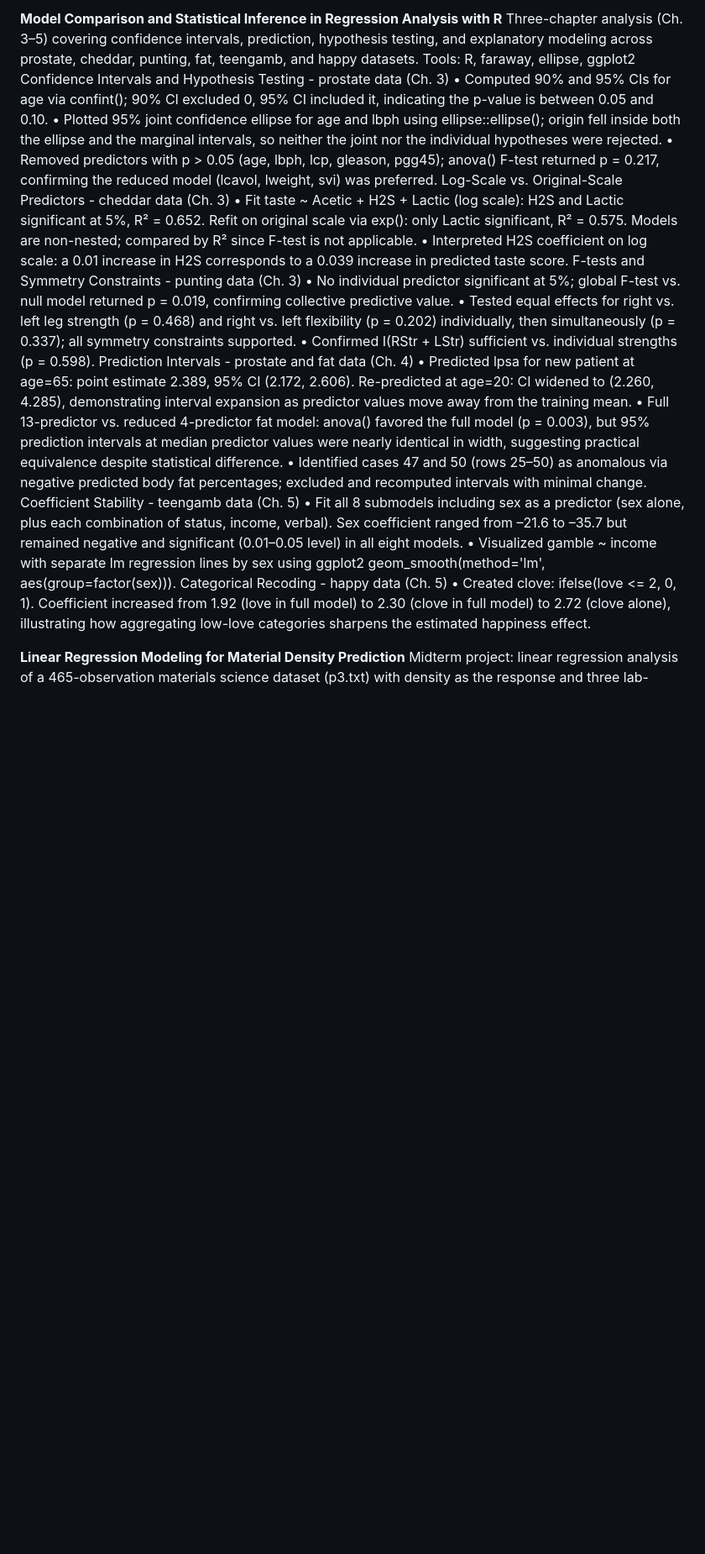
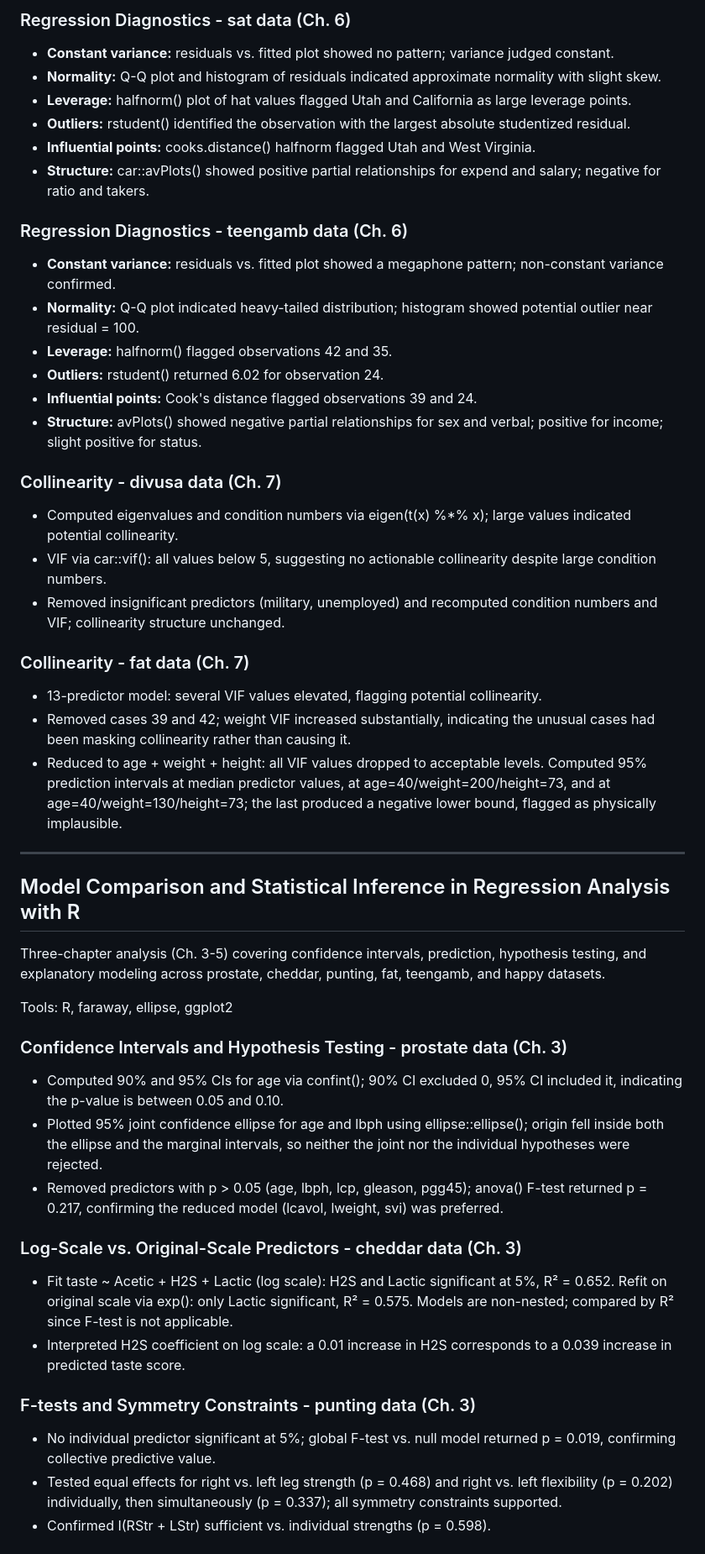
Before and after one commit to kirbur3/data_science_with_R, a Markdown page: README.md, the part around one of its changes. Shown at 84% size. GitHub-like rendering; blank space fills up the shorter version.

```diff
--- a/README.md
+++ b/README.md
@@ -62,26 +52,48 @@ Collinearity - fat data (Ch. 7)
 
-**Model Comparison and Statistical Inference in Regression Analysis with R**
-Three-chapter analysis (Ch. 3–5) covering confidence intervals, prediction, hypothesis testing, and explanatory modeling across prostate, cheddar, punting, fat, teengamb, and happy datasets.
+### Regression Diagnostics - sat data (Ch. 6)
+- **Constant variance:** residuals vs. fitted plot showed no pattern; variance judged constant.
+- **Normality:** Q-Q plot and histogram of residuals indicated approximate normality with slight skew.
+- **Leverage:** halfnorm() plot of hat values flagged Utah and California as large leverage points.
+- **Outliers:** rstudent() identified the observation with the largest absolute studentized residual.
+- **Influential points:** cooks.distance() halfnorm flagged Utah and West Virginia.
+- **Structure:** car::avPlots() showed positive partial relationships for expend and salary; negative for ratio and takers.
+
+### Regression Diagnostics - teengamb data (Ch. 6)
+- **Constant variance:** residuals vs. fitted plot showed a megaphone pattern; non-constant variance confirmed.
+- **Normality:** Q-Q plot indicated heavy-tailed distribution; histogram showed potential outlier near residual = 100.
+- **Leverage:** halfnorm() flagged observations 42 and 35.
+- **Outliers:** rstudent() returned 6.02 for observation 24.
+- **Influential points:** Cook's distance flagged observations 39 and 24.
+- **Structure:** avPlots() showed negative partial relationships for sex and verbal; positive for income; slight positive for status.
+
+### Collinearity - divusa data (Ch. 7)
+- Computed eigenvalues and condition numbers via eigen(t(x) %*% x); large values indicated potential collinearity.
+- VIF via car::vif(): all values below 5, suggesting no actionable collinearity despite large condition numbers.
+- Removed insignificant predictors (military, unemployed) and recomputed condition numbers and VIF; collinearity structure unchanged.
+
+### Collinearity - fat data (Ch. 7)
+- 13-predictor model: several VIF values elevated, flagging potential collinearity.
+- Removed cases 39 and 42; weight VIF increased substantially, indicating the unusual cases had been masking collinearity rather than causing it.
+- Reduced to age + weight + height: all VIF values dropped to acceptable levels. Computed 95% prediction intervals at median predictor values, at age=40/weight=200/height=73, and at age=40/weight=130/height=73; the last produced a negative lower bound, flagged as physically implausible.
+
+---
+
+## Model Comparison and Statistical Inference in Regression Analysis with R
+Three-chapter analysis (Ch. 3-5) covering confidence intervals, prediction, hypothesis testing, and explanatory modeling across prostate, cheddar, punting, fat, teengamb, and happy datasets.
+
 Tools: R, faraway, ellipse, ggplot2
-Confidence Intervals and Hypothesis Testing - prostate data (Ch. 3)
-•	Computed 90% and 95% CIs for age via confint(); 90% CI excluded 0, 95% CI included it, indicating the p-value is between 0.05 and 0.10.
-•	Plotted 95% joint confidence ellipse for age and lbph using ellipse::ellipse(); origin fell inside both the ellipse and the marginal intervals, so neither the joint nor the individual hypotheses were rejected.
-•	Removed predictors with p > 0.05 (age, lbph, lcp, gleason, pgg45); anova() F-test returned p = 0.217, confirming the reduced model (lcavol, lweight, svi) was preferred.
-Log-Scale vs. Original-Scale Predictors - cheddar data (Ch. 3)
-•	Fit taste ~ Acetic + H2S + Lactic (log scale): H2S and Lactic significant at 5%, R² = 0.652. Refit on original scale via exp(): only Lactic significant, R² = 0.575. Models are non-nested; compared by R² since F-test is not applicable.
-•	Interpreted H2S coefficient on log scale: a 0.01 increase in H2S corresponds to a 0.039 increase in predicted taste score.
-F-tests and Symmetry Constraints - punting data (Ch. 3)
-•	No individual predictor significant at 5%; global F-test vs. null model returned p = 0.019, confirming collective predictive value.
-•	Tested equal effects for right vs. left leg strength (p = 0.468) and right vs. left flexibility (p = 0.202) individually, then simultaneously (p = 0.337); all symmetry constraints supported.
-•	Confirmed I(RStr + LStr) sufficient vs. individual strengths (p = 0.598).
-Prediction Intervals - prostate and fat data (Ch. 4)
-•	Predicted lpsa for new patient at age=65: point estimate 2.389, 95% CI (2.172, 2.606). Re-predicted at age=20: CI widened to (2.260, 4.285), demonstrating interval expansion as predictor values move away from the training mean.
-•	Full 13-predictor vs. reduced 4-predictor fat model: anova() favored the full model (p = 0.003), but 95% prediction intervals at median predictor values were nearly identical in width, suggesting practical equivalence despite statistical difference.
-•	Identified cases 47 and 50 (rows 25–50) as anomalous via negative predicted body fat percentages; excluded and recomputed intervals with minimal change.
-Coefficient Stability - teengamb data (Ch. 5)
-•	Fit all 8 submodels including sex as a predictor (sex alone, plus each combination of status, income, verbal). Sex coefficient ranged from –21.6 to –35.7 but remained negative and significant (0.01–0.05 level) in all eight models.
-•	Visualized gamble ~ income with separate lm regression lines by sex using ggplot2 geom_smooth(method='lm', aes(group=factor(sex))).
-Categorical Recoding - happy data (Ch. 5)
-•	Created clove: ifelse(love <= 2, 0, 1). Coefficient increased from 1.92 (love in full model) to 2.30 (clove in full model) to 2.72 (clove alone), illustrating how aggregating low-love categories sharpens the estimated happiness effect.
 
-**Linear Regression Modeling for Material Density Prediction**
+### Confidence Intervals and Hypothesis Testing - prostate data (Ch. 3)
+- Computed 90% and 95% CIs for age via confint(); 90% CI excluded 0, 95% CI included it, indicating the p-value is between 0.05 and 0.10.
+- Plotted 95% joint confidence ellipse for age and lbph using ellipse::ellipse(); origin fell inside both the ellipse and the marginal intervals, so neither the joint nor the individual hypotheses were rejected.
+- Removed predictors with p > 0.05 (age, lbph, lcp, gleason, pgg45); anova() F-test returned p = 0.217, confirming the reduced model (lcavol, lweight, svi) was preferred.
+
+### Log-Scale vs. Original-Scale Predictors - cheddar data (Ch. 3)
+- Fit taste ~ Acetic + H2S + Lactic (log scale): H2S and Lactic significant at 5%, R² = 0.652. Refit on original scale via exp(): only Lactic significant, R² = 0.575. Models are non-nested; compared by R² since F-test is not applicable.
+- Interpreted H2S coefficient on log scale: a 0.01 increase in H2S corresponds to a 0.039 increase in predicted taste score.
+
+### F-tests and Symmetry Constraints - punting data (Ch. 3)
+- No individual predictor significant at 5%; global F-test vs. null model returned p = 0.019, confirming collective predictive value.
+- Tested equal effects for right vs. left leg strength (p = 0.468) and right vs. left flexibility (p = 0.202) individually, then simultaneously (p = 0.337); all symmetry constraints supported.
+- Confirmed I(RStr + LStr) sufficient vs. individual strengths (p = 0.598).
+
```
Also changed, not shown: other parts of README.md (+92 -75 lines).
